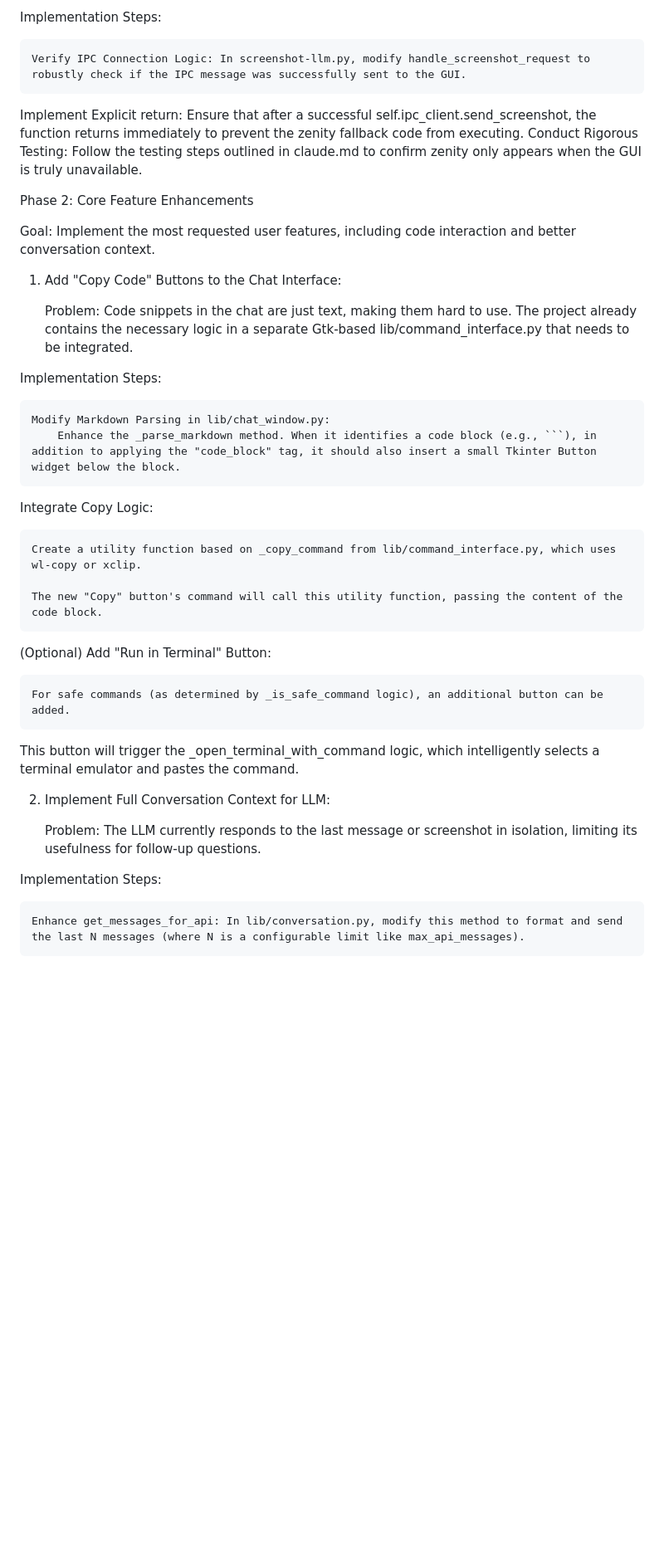
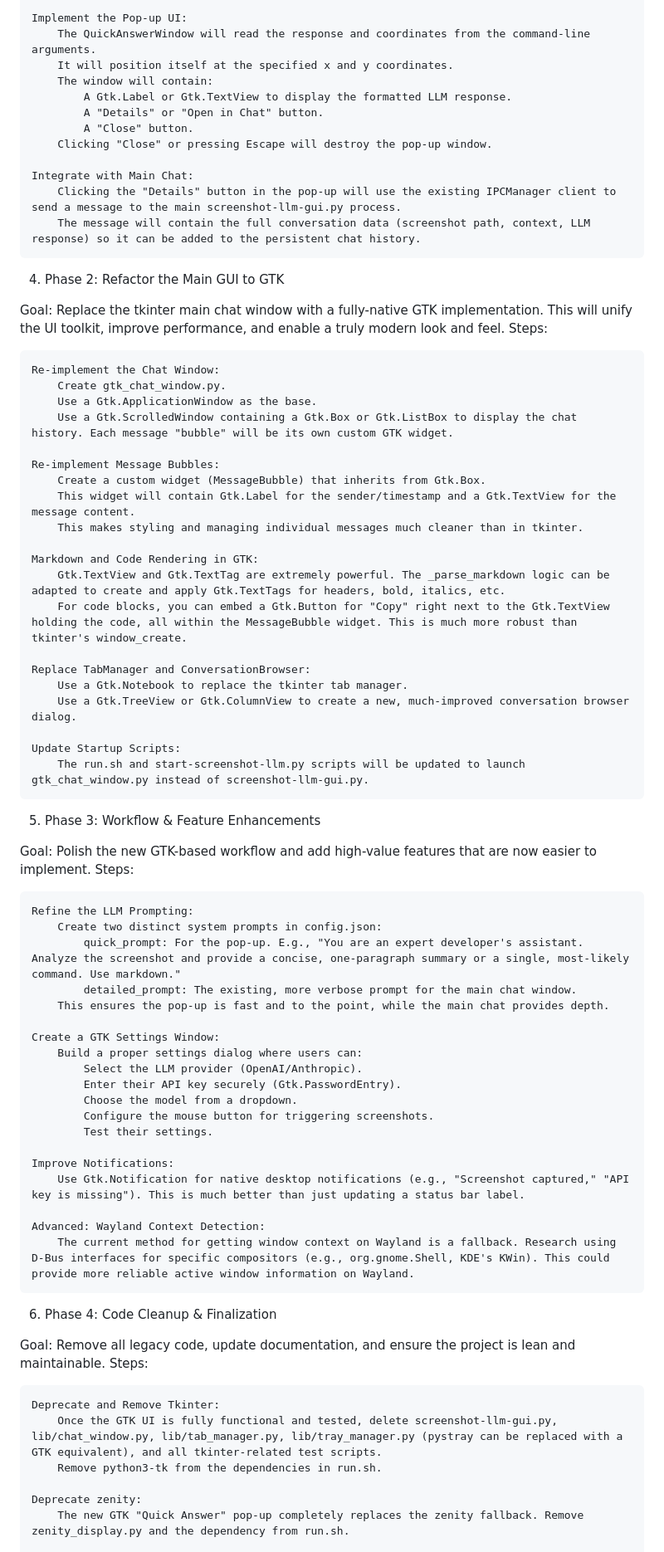
Before and after one commit to greenantix/screenshot-llm, a Markdown page: claude.md, the part around one of its changes. Shown at 83% size. Drawn GitHub-style; blank space fills up the shorter version.

````diff
--- a/claude.md
+++ b/claude.md
@@ -40,41 +62,77 @@ Refine Layout and Spacing: Adjust padx, pady, and widget spacing in lib/chat_win
 
-Implementation Steps:
+    Implement the Pop-up UI:
+        The QuickAnswerWindow will read the response and coordinates from the command-line arguments.
+        It will position itself at the specified x and y coordinates.
+        The window will contain:
+            A Gtk.Label or Gtk.TextView to display the formatted LLM response.
+            A "Details" or "Open in Chat" button.
+            A "Close" button.
+        Clicking "Close" or pressing Escape will destroy the pop-up window.
 
-    Verify IPC Connection Logic: In screenshot-llm.py, modify handle_screenshot_request to robustly check if the IPC message was successfully sent to the GUI.
+    Integrate with Main Chat:
+        Clicking the "Details" button in the pop-up will use the existing IPCManager client to send a message to the main screenshot-llm-gui.py process.
+        The message will contain the full conversation data (screenshot path, context, LLM response) so it can be added to the persistent chat history.
 
-Implement Explicit return: Ensure that after a successful self.ipc_client.send_screenshot, the function returns immediately to prevent the zenity fallback code from executing.
-Conduct Rigorous Testing: Follow the testing steps outlined in claude.md to confirm zenity only appears when the GUI is truly unavailable.
+4. Phase 2: Refactor the Main GUI to GTK
 
-Phase 2: Core Feature Enhancements
+Goal: Replace the tkinter main chat window with a fully-native GTK implementation. This will unify the UI toolkit, improve performance, and enable a truly modern look and feel.
+Steps:
 
-Goal: Implement the most requested user features, including code interaction and better conversation context.
+    Re-implement the Chat Window:
+        Create gtk_chat_window.py.
+        Use a Gtk.ApplicationWindow as the base.
+        Use a Gtk.ScrolledWindow containing a Gtk.Box or Gtk.ListBox to display the chat history. Each message "bubble" will be its own custom GTK widget.
 
-1. Add "Copy Code" Buttons to the Chat Interface:
+    Re-implement Message Bubbles:
+        Create a custom widget (MessageBubble) that inherits from Gtk.Box.
+        This widget will contain Gtk.Label for the sender/timestamp and a Gtk.TextView for the message content.
+        This makes styling and managing individual messages much cleaner than in tkinter.
 
-    Problem: Code snippets in the chat are just text, making them hard to use. The project already contains the necessary logic in a separate Gtk-based lib/command_interface.py that needs to be integrated.
+    Markdown and Code Rendering in GTK:
+        Gtk.TextView and Gtk.TextTag are extremely powerful. The _parse_markdown logic can be adapted to create and apply Gtk.TextTags for headers, bold, italics, etc.
+        For code blocks, you can embed a Gtk.Button for "Copy" right next to the Gtk.TextView holding the code, all within the MessageBubble widget. This is much more robust than tkinter's window_create.
 
-Implementation Steps:
+    Replace TabManager and ConversationBrowser:
+        Use a Gtk.Notebook to replace the tkinter tab manager.
+        Use a Gtk.TreeView or Gtk.ColumnView to create a new, much-improved conversation browser dialog.
 
-    Modify Markdown Parsing in lib/chat_window.py:
-        Enhance the _parse_markdown method. When it identifies a code block (e.g., ```), in addition to applying the "code_block" tag, it should also insert a small Tkinter Button widget below the block.
+    Update Startup Scripts:
+        The run.sh and start-screenshot-llm.py scripts will be updated to launch gtk_chat_window.py instead of screenshot-llm-gui.py.
 
-Integrate Copy Logic:
+5. Phase 3: Workflow & Feature Enhancements
 
-    Create a utility function based on _copy_command from lib/command_interface.py, which uses wl-copy or xclip.
+Goal: Polish the new GTK-based workflow and add high-value features that are now easier to implement.
+Steps:
 
-    The new "Copy" button's command will call this utility function, passing the content of the code block.
+    Refine the LLM Prompting:
+        Create two distinct system prompts in config.json:
+            quick_prompt: For the pop-up. E.g., "You are an expert developer's assistant. Analyze the screenshot and provide a concise, one-paragraph summary or a single, most-likely command. Use markdown."
+            detailed_prompt: The existing, more verbose prompt for the main chat window.
+        This ensures the pop-up is fast and to the point, while the main chat provides depth.
 
-(Optional) Add "Run in Terminal" Button:
+    Create a GTK Settings Window:
+        Build a proper settings dialog where users can:
+            Select the LLM provider (OpenAI/Anthropic).
+            Enter their API key securely (Gtk.PasswordEntry).
+            Choose the model from a dropdown.
+            Configure the mouse button for triggering screenshots.
+            Test their settings.
 
-    For safe commands (as determined by _is_safe_command logic), an additional button can be added.
+    Improve Notifications:
+        Use Gtk.Notification for native desktop notifications (e.g., "Screenshot captured," "API key is missing"). This is much better than just updating a status bar label.
 
-This button will trigger the _open_terminal_with_command logic, which intelligently selects a terminal emulator and pastes the command.
+    Advanced: Wayland Context Detection:
+        The current method for getting window context on Wayland is a fallback. Research using D-Bus interfaces for specific compositors (e.g., org.gnome.Shell, KDE's KWin). This could provide more reliable active window information on Wayland.
 
-2. Implement Full Conversation Context for LLM:
+6. Phase 4: Code Cleanup & Finalization
 
-    Problem: The LLM currently responds to the last message or screenshot in isolation, limiting its usefulness for follow-up questions.
+Goal: Remove all legacy code, update documentation, and ensure the project is lean and maintainable.
+Steps:
 
-Implementation Steps:
+    Deprecate and Remove Tkinter:
+        Once the GTK UI is fully functional and tested, delete screenshot-llm-gui.py, lib/chat_window.py, lib/tab_manager.py, lib/tray_manager.py (pystray can be replaced with a GTK equivalent), and all tkinter-related test scripts.
+        Remove python3-tk from the dependencies in run.sh.
 
-    Enhance get_messages_for_api: In lib/conversation.py, modify this method to format and send the last N messages (where N is a configurable limit like max_api_messages).
+    Deprecate zenity:
+        The new GTK "Quick Answer" pop-up completely replaces the zenity fallback. Remove zenity_display.py and the dependency from run.sh.
 
````
Also changed, not shown: other parts of claude.md (+48 -84 lines).
